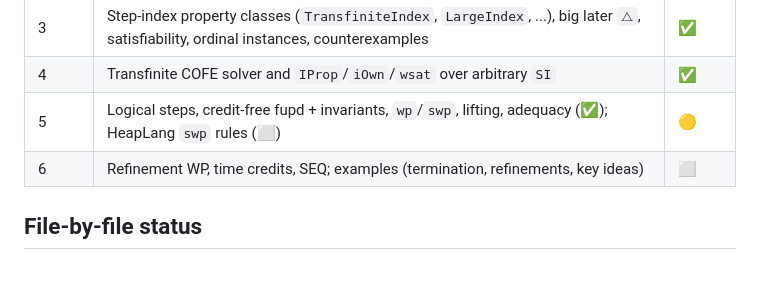
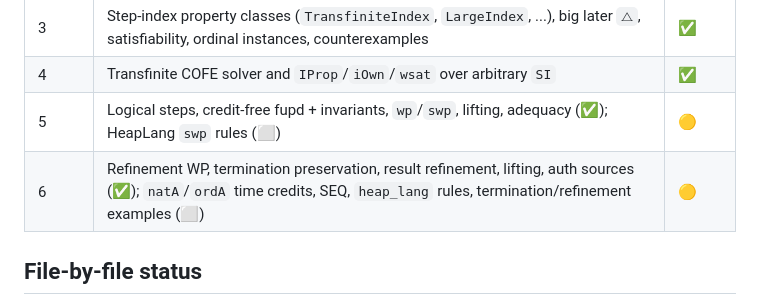
Before and after one commit to leanprover-community/iris-lean, a Markdown page: docs/transfinite-porting.md, the part around the change. Rendered like a GitHub page; blank space fills up the shorter version.

Commit message:
docs: roadmap phase 6 status

```diff
--- a/docs/transfinite-porting.md
+++ b/docs/transfinite-porting.md
@@ -38,7 +38,7 @@ fork's Aczel-tree set model (`algebra/ordinals/set_*.v`, ~2.8k lines) and its or
 | 3 | Step-index property classes (`TransfiniteIndex`, `LargeIndex`, ...), big later `⧍`, satisfiability, ordinal instances, counterexamples | ✅ |
 | 4 | Transfinite COFE solver and `IProp`/`iOwn`/`wsat` over arbitrary `SI` | ✅ |
 | 5 | Logical steps, credit-free fupd + invariants, `wp`/`swp`, lifting, adequacy (✅); HeapLang `swp` rules (⬜) | 🟡 |
-| 6 | Refinement WP, time credits, SEQ; examples (termination, refinements, key ideas) | ⬜ |
+| 6 | Refinement WP, termination preservation, result refinement, lifting, auth sources (✅); `natA`/`ordA` time credits, SEQ, `heap_lang` rules, termination/refinement examples (⬜) | 🟡 |
 
 ## File-by-file status
 
```
